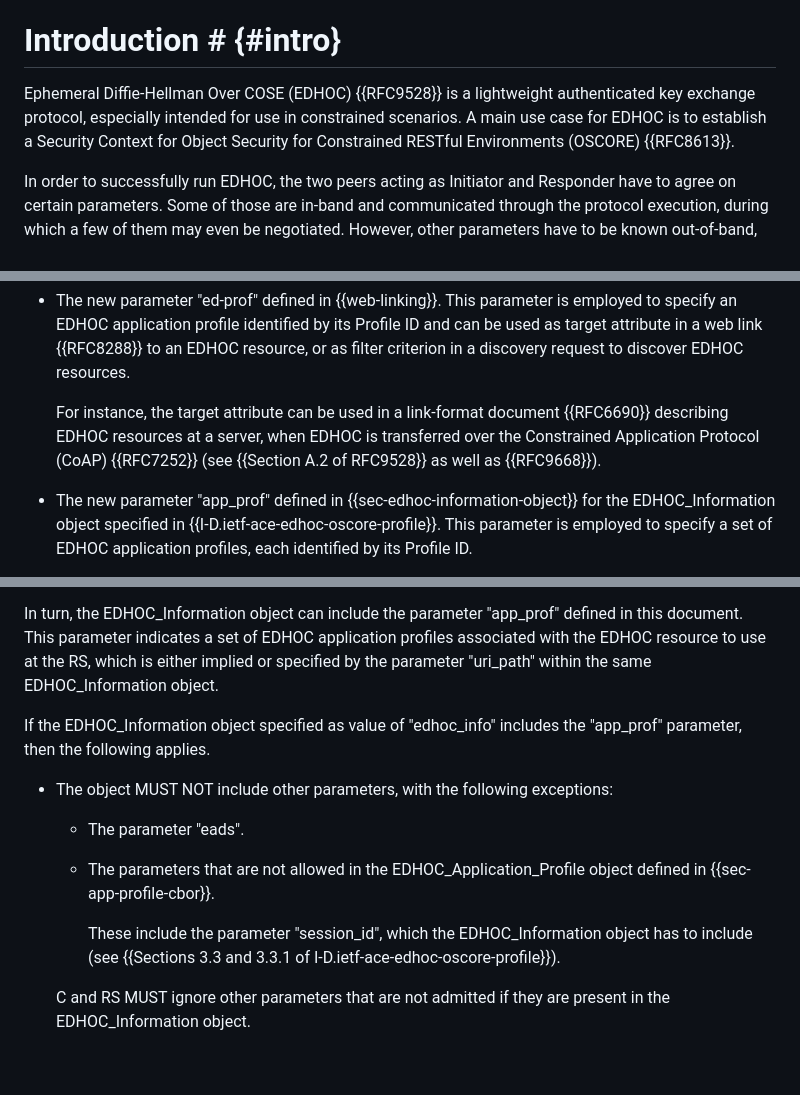
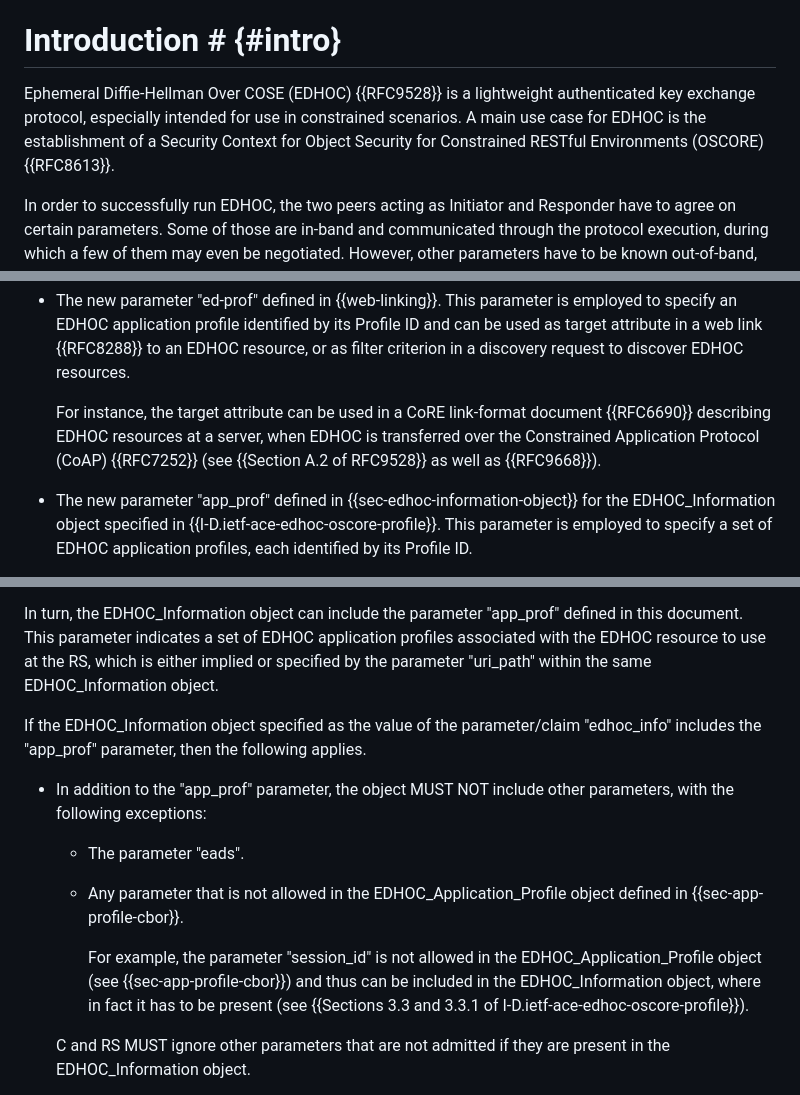
Before and after one commit to lake-wg/app-profiles, a Markdown page: draft-ietf-lake-app-profiles.md, 3 parts joined by grey strips. Rendered like a GitHub page; blank space fills up the shorter version.

```diff
--- a/draft-ietf-lake-app-profiles.md
+++ b/draft-ietf-lake-app-profiles.md
@@ -69,7 +69,7 @@ The lightweight authenticated key exchange protocol Ephemeral Diffie-Hellman Ove
 
 # Introduction # {#intro}
 
-Ephemeral Diffie-Hellman Over COSE (EDHOC) {{RFC9528}} is a lightweight authenticated key exchange protocol, especially intended for use in constrained scenarios. A main use case for EDHOC is to establish a Security Context for Object Security for Constrained RESTful Environments (OSCORE) {{RFC8613}}.
+Ephemeral Diffie-Hellman Over COSE (EDHOC) {{RFC9528}} is a lightweight authenticated key exchange protocol, especially intended for use in constrained scenarios. A main use case for EDHOC is the establishment of a Security Context for Object Security for Constrained RESTful Environments (OSCORE) {{RFC8613}}.
 
 In order to successfully run EDHOC, the two peers acting as Initiator and Responder have to agree on certain parameters. Some of those are in-band and communicated through the protocol execution, during which a few of them may even be negotiated. However, other parameters have to be known out-of-band, before running the EDHOC protocol.
 
@@ -85,7 +85,7 @@ Furthermore, in order to facilitate interoperability between EDHOC implementatio
 
 * The new parameter "ed-prof" defined in {{web-linking}}. This parameter is employed to specify an EDHOC application profile identified by its Profile ID and can be used as target attribute in a web link {{RFC8288}} to an EDHOC resource, or as filter criterion in a discovery request to discover EDHOC resources.
 
-  For instance, the target attribute can be used in a link-format document {{RFC6690}} describing EDHOC resources at a server, when EDHOC is transferred over the Constrained Application Protocol (CoAP) {{RFC7252}} (see {{Section A.2 of RFC9528}} as well as {{RFC9668}}).
+  For instance, the target attribute can be used in a CoRE link-format document {{RFC6690}} describing EDHOC resources at a server, when EDHOC is transferred over the Constrained Application Protocol (CoAP) {{RFC7252}} (see {{Section A.2 of RFC9528}} as well as {{RFC9668}}).
 
 * The new parameter "app_prof" defined in {{sec-edhoc-information-object}} for the EDHOC_Information object specified in {{I-D.ietf-ace-edhoc-oscore-profile}}. This parameter is employed to specify a set of EDHOC application profiles, each identified by its Profile ID.
 
@@ -232,15 +232,15 @@ Similarly, the access token includes the corresponding claim "edhoc_info", with
 
 In turn, the EDHOC_Information object can include the parameter "app_prof" defined in this document. This parameter indicates a set of EDHOC application profiles associated with the EDHOC resource to use at the RS, which is either implied or specified by the parameter "uri_path" within the same EDHOC_Information object.
 
-If the EDHOC_Information object specified as value of "edhoc_info" includes the "app_prof" parameter, then the following applies.
+If the EDHOC_Information object specified as the value of the parameter/claim "edhoc_info" includes the "app_prof" parameter, then the following applies.
 
-* The object MUST NOT include other parameters, with the following exceptions:
+* In addition to the "app_prof" parameter, the object MUST NOT include other parameters, with the following exceptions:
 
   * The parameter "eads".
 
-  * The parameters that are not allowed in the EDHOC\_Application\_Profile object defined in {{sec-app-profile-cbor}}.
+  * Any parameter that is not allowed in the EDHOC\_Application\_Profile object defined in {{sec-app-profile-cbor}}.
 
-    These include the parameter "session_id", which the EDHOC_Information object has to include (see {{Sections 3.3 and 3.3.1 of I-D.ietf-ace-edhoc-oscore-profile}}).
+    For example, the parameter "session_id" is not allowed in the EDHOC\_Application\_Profile object (see {{sec-app-profile-cbor}}) and thus can be included in the EDHOC_Information object, where in fact it has to be present (see {{Sections 3.3 and 3.3.1 of I-D.ietf-ace-edhoc-oscore-profile}}).
 
   C and RS MUST ignore other parameters that are not admitted if they are present in the EDHOC_Information object.
 
```
Also changed, not shown: other parts of draft-ietf-lake-app-profiles.md (+11 -7 lines).
